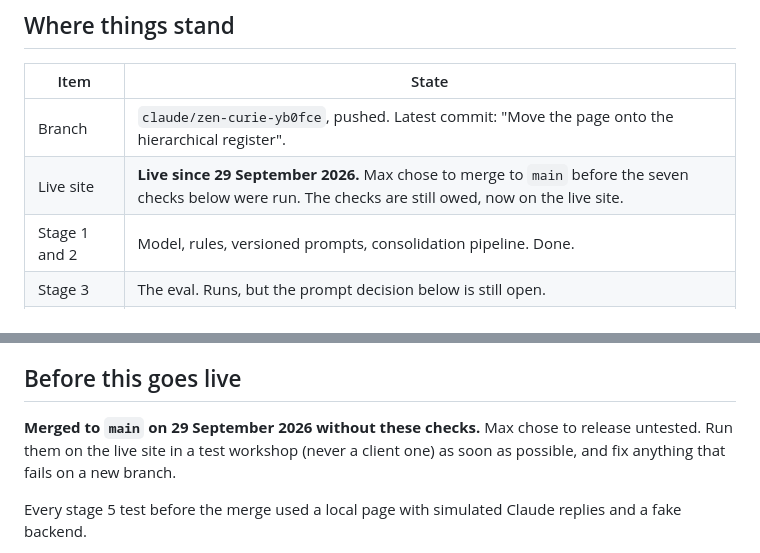
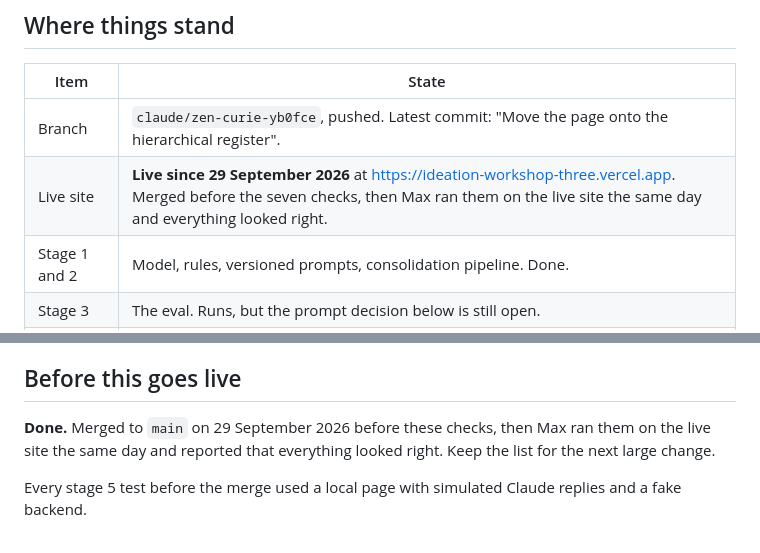
Before and after one commit to WeAreGoodVibe/Ideation-workshop, a Markdown page: docs/REGISTER-HANDOVER.md, 2 parts joined by grey strips. GitHub-like rendering.

Commit message:
Record that the live register checks passed
Co-Authored-By: Claude Opus 5.5 <noreply@anthropic.com>
Claude-Session: https://claude.ai/code/session_01DreXY7sgeCkQxG3LkAEAyj

```diff
--- a/docs/REGISTER-HANDOVER.md
+++ b/docs/REGISTER-HANDOVER.md
@@ -20,7 +20,7 @@ specific headings, tables where they help. I am dyslexic and have ADHD.
 | Item | State |
 |---|---|
 | Branch | `claude/zen-curie-yb0fce`, pushed. Latest commit: "Move the page onto the hierarchical register". |
-| Live site | **Live since 29 September 2026.** Max chose to merge to `main` before the seven checks below were run. The checks are still owed, now on the live site. |
+| Live site | **Live since 29 September 2026** at https://ideation-workshop-three.vercel.app. Merged before the seven checks, then Max ran them on the live site the same day and everything looked right. |
 | Stage 1 and 2 | Model, rules, versioned prompts, consolidation pipeline. Done. |
 | Stage 3 | The eval. Runs, but the prompt decision below is still open. |
 | Stage 4 | Database migration 003. Applied to the live Supabase project on 28 September. Additive only. |
@@ -84,7 +84,7 @@ The side-by-side results page for eval 3 is at https://claude.ai/artifact/GSQ6ba
 
 ## Before this goes live
 
-**Merged to `main` on 29 September 2026 without these checks.** Max chose to release untested. Run them on the live site in a test workshop (never a client one) as soon as possible, and fix anything that fails on a new branch.
+**Done.** Merged to `main` on 29 September 2026 before these checks, then Max ran them on the live site the same day and reported that everything looked right. Keep the list for the next large change.
 
 Every stage 5 test before the merge used a local page with simulated Claude replies and a fake backend.
 
```
